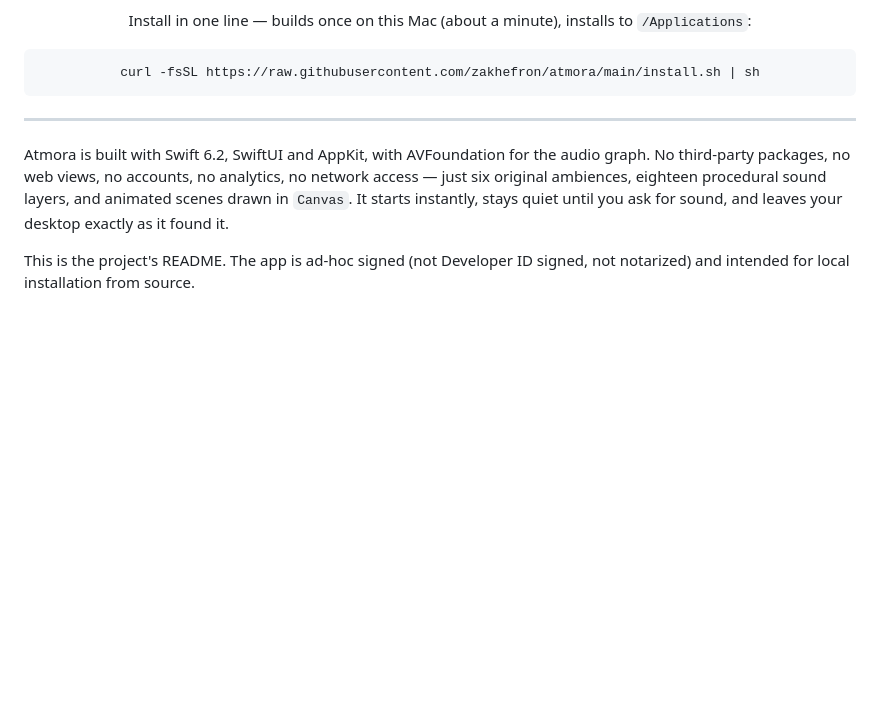
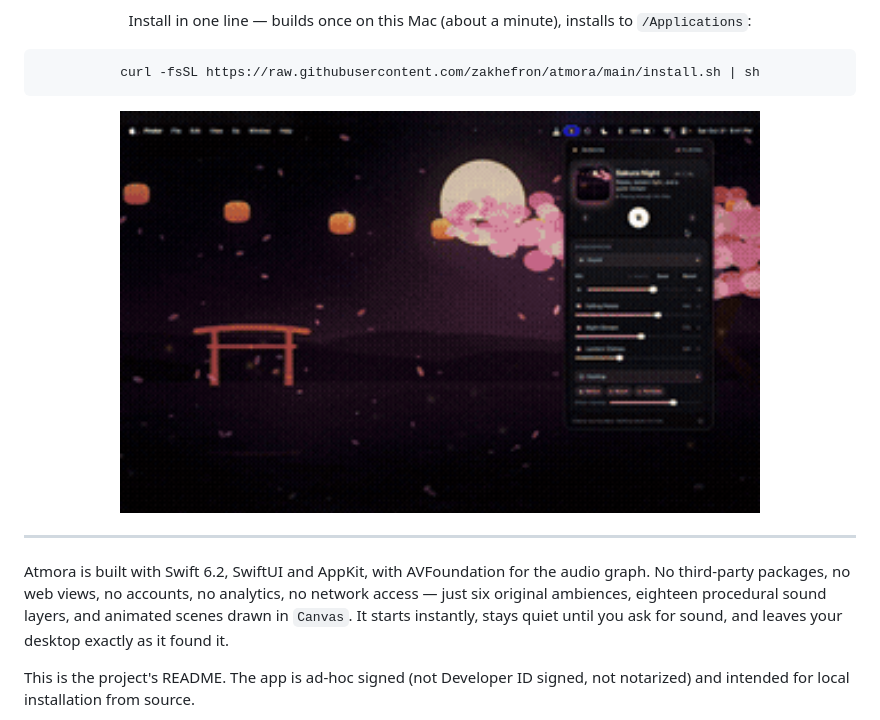
Before and after one commit to zakhefron/atmora, a Markdown page: README.md, the part around the change. Rendered like a GitHub page; pictures changed too: Docs/demo/demo.gif (added); blank space fills up the shorter version.

Commit message:
docs: add compressed demo GIF to README
- Compress Docs/demo/demo.gif from 2.9MB to 778KB (ffmpeg, 6 fps,
  280px wide, 96-color palette)
- Embed demo in README below the one-line install command

````diff
--- a/README.md
+++ b/README.md
@@ -23,6 +23,8 @@ Install in one line — builds once on this Mac (about a minute), installs to `/
 ```sh
 curl -fsSL https://raw.githubusercontent.com/zakhefron/atmora/main/install.sh | sh
 ```
+
+<img src="Docs/demo/demo.gif" width="640" alt="Atmora demo" />
 
 </div>
 
````
